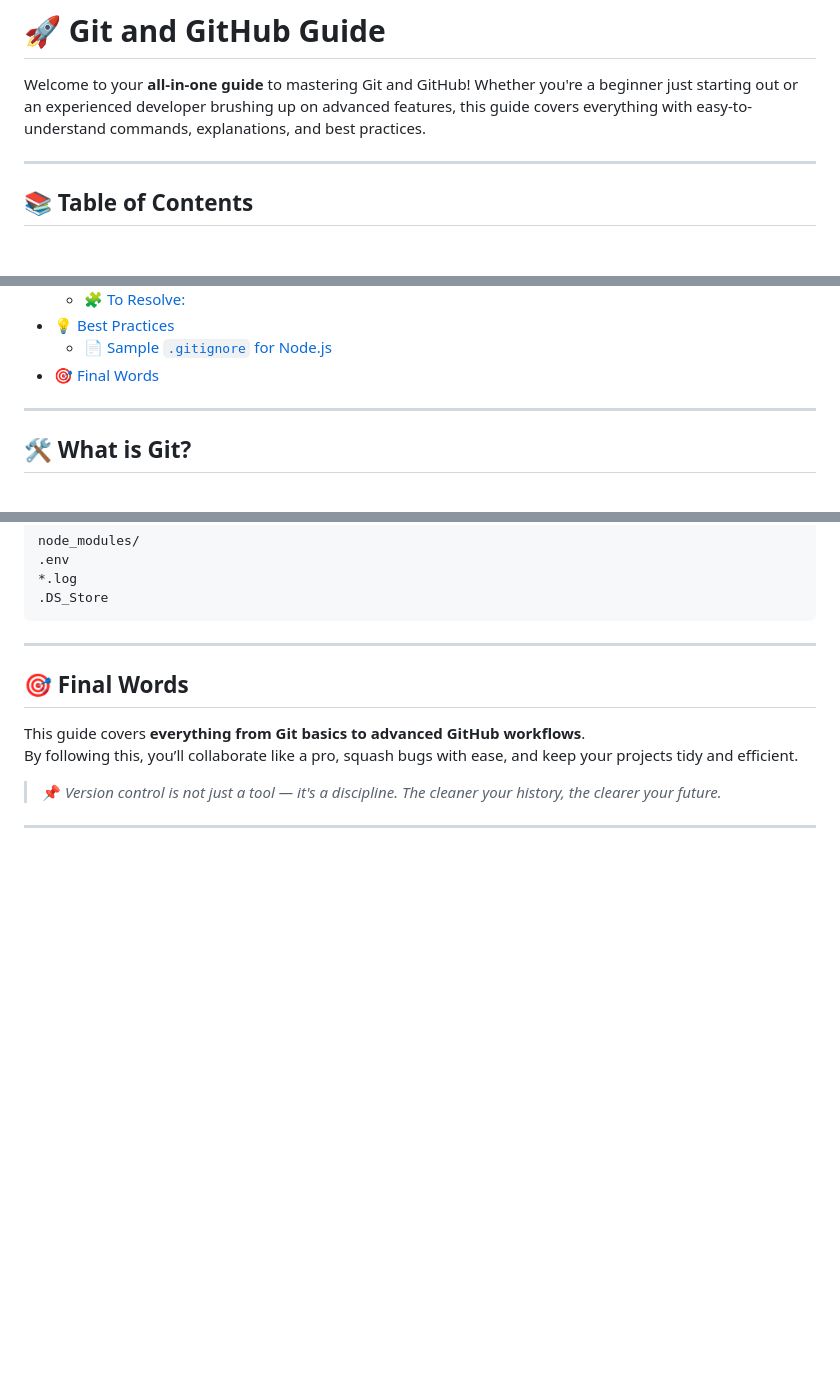
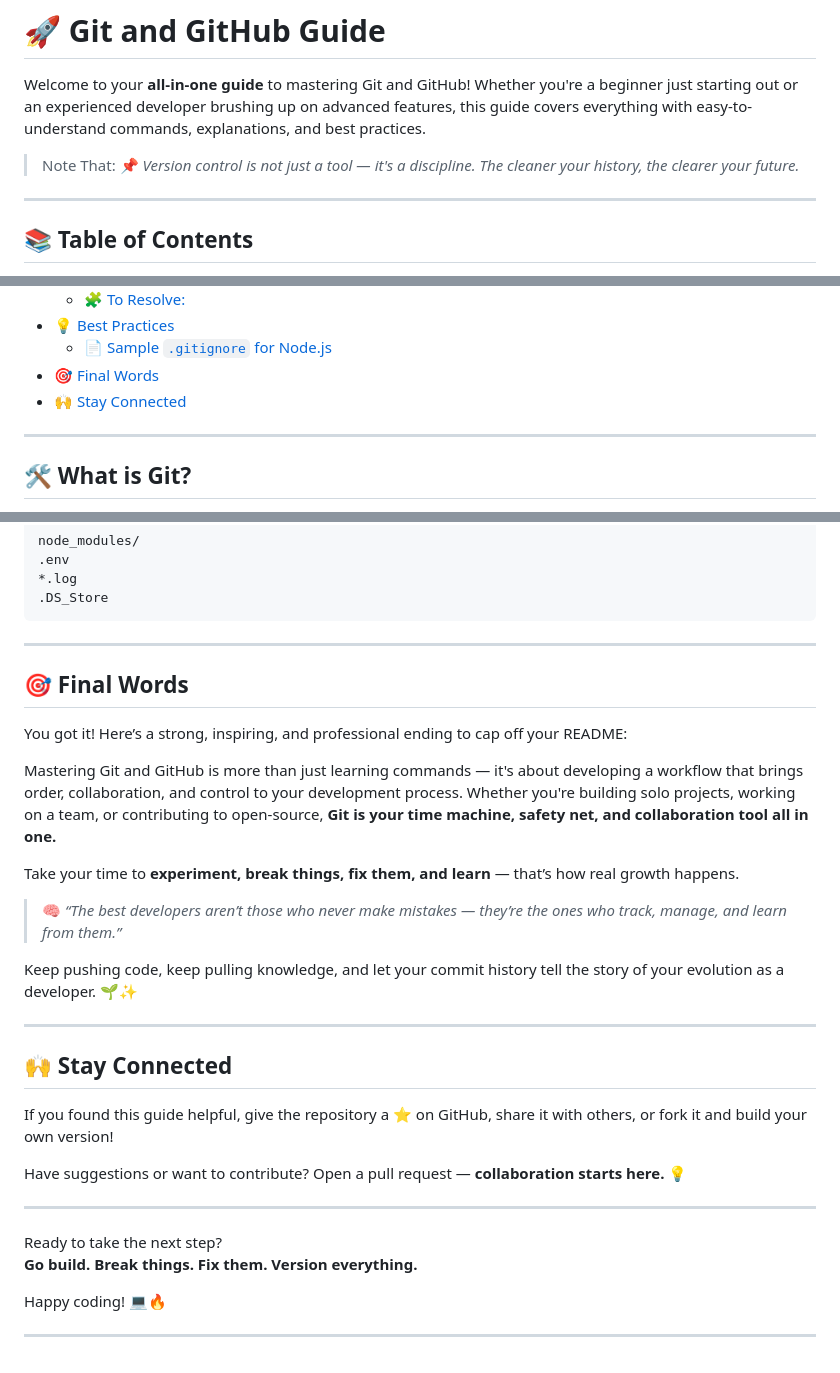
Before and after one commit to atharvbyadav/Git-GitHub, a Markdown page: README.md, 3 parts joined by grey strips. Rendered like a GitHub page; blank space fills up the shorter version.

```diff
--- a/README.md
+++ b/README.md
@@ -3,6 +3,8 @@
 # 🚀 Git and GitHub Guide
 
 Welcome to your **all-in-one guide** to mastering Git and GitHub! Whether you're a beginner just starting out or an experienced developer brushing up on advanced features, this guide covers everything with easy-to-understand commands, explanations, and best practices.
+> Note That:
+> 📌 *Version control is not just a tool — it's a discipline. The cleaner your history, the clearer your future.*
 
 ---
 
@@ -78,6 +80,7 @@ Welcome to your **all-in-one guide** to mastering Git and GitHub! Whether you're
 - [💡 Best Practices](#-best-practices)
   - [📄 Sample `.gitignore` for Node.js](#-sample-gitignore-for-nodejs)
 - [🎯 Final Words](#-final-words)
+- [🙌 Stay Connected](#-stay-connected)
 
 ---
 
@@ -560,9 +563,29 @@ node_modules/
 
 ## 🎯 Final Words
 
-This guide covers **everything from Git basics to advanced GitHub workflows**.
-By following this, you’ll collaborate like a pro, squash bugs with ease, and keep your projects tidy and efficient.
+You got it! Here’s a strong, inspiring, and professional ending to cap off your README:
 
-> 📌 *Version control is not just a tool — it's a discipline. The cleaner your history, the clearer your future.*
+Mastering Git and GitHub is more than just learning commands — it's about developing a workflow that brings order, collaboration, and control to your development process. Whether you're building solo projects, working on a team, or contributing to open-source, **Git is your time machine, safety net, and collaboration tool all in one.**
+
+Take your time to **experiment, break things, fix them, and learn** — that’s how real growth happens.
+
+> 🧠 *“The best developers aren’t those who never make mistakes — they’re the ones who track, manage, and learn from them.”*
+
+Keep pushing code, keep pulling knowledge, and let your commit history tell the story of your evolution as a developer. 🌱✨
 
 ---
+
+## 🙌 Stay Connected
+
+If you found this guide helpful, give the repository a ⭐ on GitHub, share it with others, or fork it and build your own version!
+
+Have suggestions or want to contribute? Open a pull request — **collaboration starts here.** 💡
+
+---
+
+Ready to take the next step?
+**Go build. Break things. Fix them. Version everything.**
+
+Happy coding! 💻🔥
+
+---
```
